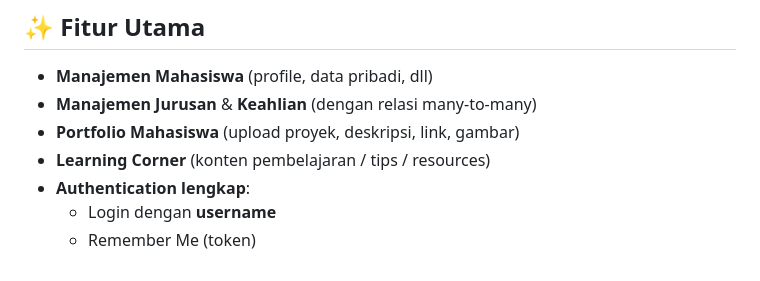
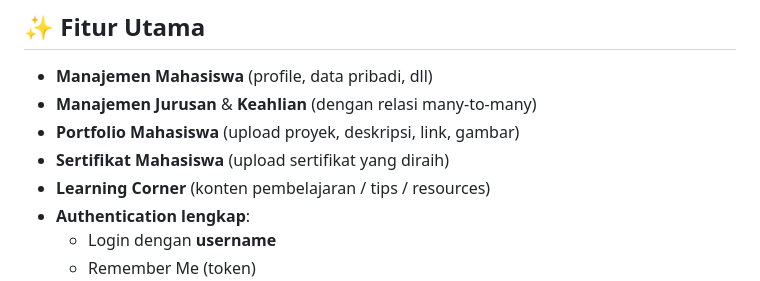
Before and after one commit to GisatAZK2/Portofolio_Mahasiswa, a Markdown page: README.md, the part around the change. GitHub-like rendering.

```diff
--- a/README.md
+++ b/README.md
@@ -26,6 +26,7 @@
 - **Manajemen Mahasiswa** (profile, data pribadi, dll)
 - **Manajemen Jurusan** & **Keahlian** (dengan relasi many-to-many)
 - **Portfolio Mahasiswa** (upload proyek, deskripsi, link, gambar)
+- **Sertifikat Mahasiswa** (upload sertifikat yang diraih)
 - **Learning Corner** (konten pembelajaran / tips / resources)
 - **Authentication lengkap**:
   - Login dengan **username**
```
